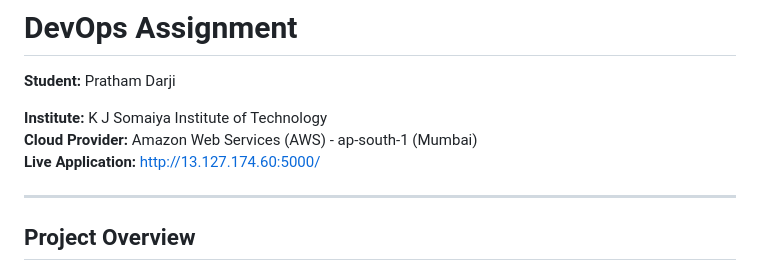
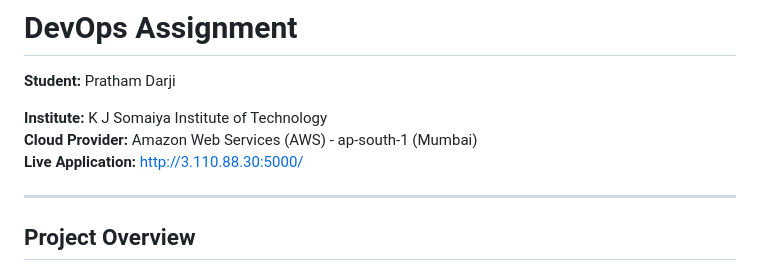
Before and after one commit to Pratham446/Lenden-Devops-Assignment-Pratham, a Markdown page: README.md, the part around the change. Rendered like a GitHub page.

```diff
--- a/README.md
+++ b/README.md
@@ -4,7 +4,7 @@
 
 **Institute:** K J Somaiya Institute of Technology
 **Cloud Provider:** Amazon Web Services (AWS) - ap-south-1 (Mumbai)
-**Live Application:** http://13.127.174.60:5000/
+**Live Application:** http://3.110.88.30:5000/
 
 ---
 
```
